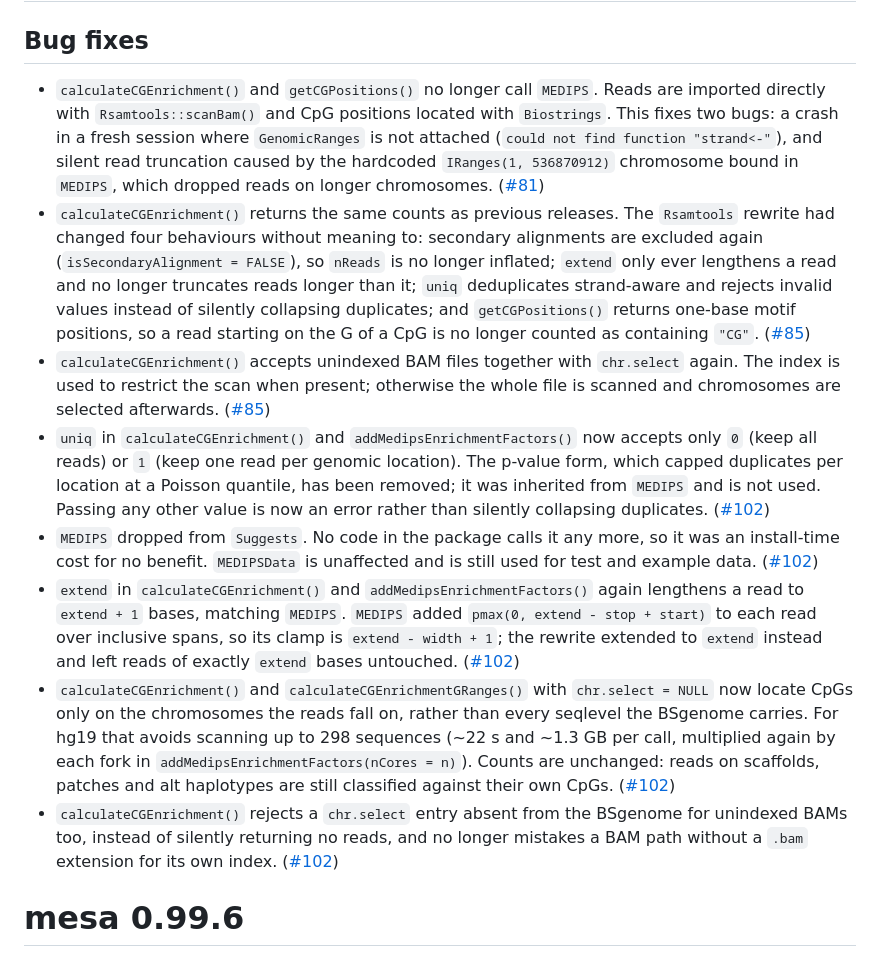
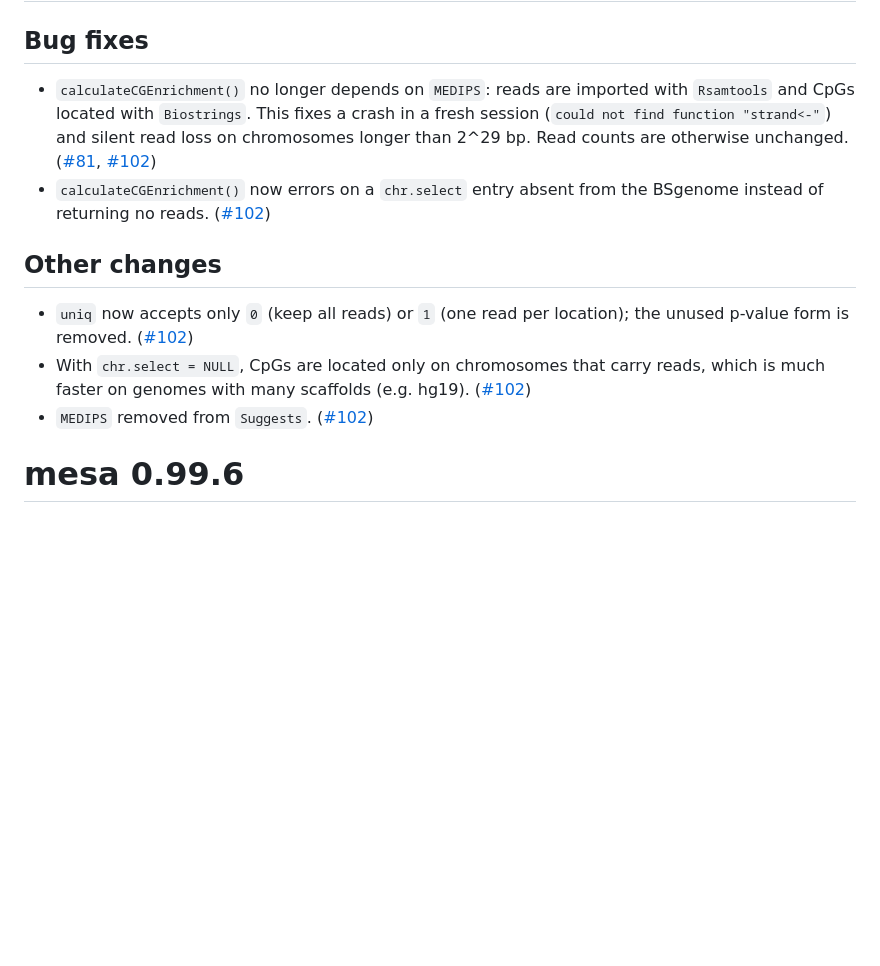
Before and after one commit to cruk-mi/mesa, a Markdown page: NEWS.md, the part around the change. Drawn GitHub-style; blank space fills up the shorter version.

Commit message:
docs(NEWS): condense the 0.99.6.9000 entries to user-visible changes
Several entries described fixes to regressions introduced and repaired within
#102 itself, which users of 0.99.6 never saw.

Co-Authored-By: Claude Opus 5.5 <noreply@anthropic.com>

```diff
--- a/NEWS.md
+++ b/NEWS.md
@@ -1,55 +1,24 @@
 # mesa 0.99.6.9000
 
 ## Bug fixes
-- `calculateCGEnrichment()` and `getCGPositions()` no longer call `MEDIPS`.
-  Reads are imported directly with `Rsamtools::scanBam()` and CpG positions
-  located with `Biostrings`. This fixes two bugs: a crash in a fresh session
-  where `GenomicRanges` is not attached (`could not find function "strand<-"`),
-  and silent read truncation caused by the hardcoded `IRanges(1, 536870912)`
-  chromosome bound in `MEDIPS`, which dropped reads on longer chromosomes.
-  ([#81](https://github.com/cruk-mi/mesa/issues/81))
-- `calculateCGEnrichment()` returns the same counts as previous releases. The
-  `Rsamtools` rewrite had changed four behaviours without meaning to:
-  secondary alignments are excluded again (`isSecondaryAlignment = FALSE`), so
-  `nReads` is no longer inflated; `extend` only ever lengthens a read and no
-  longer truncates reads longer than it; `uniq` deduplicates strand-aware and
-  rejects invalid values instead of silently collapsing duplicates; and
-  `getCGPositions()` returns
-  one-base motif positions, so a read starting on the G of a CpG is no longer
-  counted as containing `"CG"`.
-  ([#85](https://github.com/cruk-mi/mesa/pull/85))
-- `calculateCGEnrichment()` accepts unindexed BAM files together with
-  `chr.select` again. The index is used to restrict the scan when present;
-  otherwise the whole file is scanned and chromosomes are selected afterwards.
-  ([#85](https://github.com/cruk-mi/mesa/pull/85))
-- `uniq` in `calculateCGEnrichment()` and `addMedipsEnrichmentFactors()` now
-  accepts only `0` (keep all reads) or `1` (keep one read per genomic
-  location). The p-value form, which capped duplicates per location at a
-  Poisson quantile, has been removed; it was inherited from `MEDIPS` and is
-  not used. Passing any other value is now an error rather than silently
-  collapsing duplicates.
+- `calculateCGEnrichment()` no longer depends on `MEDIPS`: reads are imported
+  with `Rsamtools` and CpGs located with `Biostrings`. This fixes a crash in a
+  fresh session (`could not find function "strand<-"`) and silent read loss on
+  chromosomes longer than 2^29 bp. Read counts are otherwise unchanged.
+  ([#81](https://github.com/cruk-mi/mesa/issues/81),
+  [#102](https://github.com/cruk-mi/mesa/pull/102))
+- `calculateCGEnrichment()` now errors on a `chr.select` entry absent from the
+  BSgenome instead of returning no reads.
   ([#102](https://github.com/cruk-mi/mesa/pull/102))
-- `MEDIPS` dropped from `Suggests`. No code in the package calls it any more,
-  so it was an install-time cost for no benefit. `MEDIPSData` is unaffected and
-  is still used for test and example data.
+
+## Other changes
+- `uniq` now accepts only `0` (keep all reads) or `1` (one read per location);
+  the unused p-value form is removed.
   ([#102](https://github.com/cruk-mi/mesa/pull/102))
-- `extend` in `calculateCGEnrichment()` and `addMedipsEnrichmentFactors()`
-  again lengthens a read to `extend + 1` bases, matching `MEDIPS`. `MEDIPS`
-  added `pmax(0, extend - stop + start)` to each read over inclusive spans, so
-  its clamp is `extend - width + 1`; the rewrite extended to `extend` instead
-  and left reads of exactly `extend` bases untouched.
+- With `chr.select = NULL`, CpGs are located only on chromosomes that carry
+  reads, which is much faster on genomes with many scaffolds (e.g. hg19).
   ([#102](https://github.com/cruk-mi/mesa/pull/102))
-- `calculateCGEnrichment()` and `calculateCGEnrichmentGRanges()` with
-  `chr.select = NULL` now locate CpGs only on the chromosomes the reads fall
-  on, rather than every seqlevel the BSgenome carries. For hg19 that avoids
-  scanning up to 298 sequences (~22 s and ~1.3 GB per call, multiplied again
-  by each fork in `addMedipsEnrichmentFactors(nCores = n)`). Counts are
-  unchanged: reads on scaffolds, patches and alt haplotypes are still
-  classified against their own CpGs.
-  ([#102](https://github.com/cruk-mi/mesa/pull/102))
-- `calculateCGEnrichment()` rejects a `chr.select` entry absent from the
-  BSgenome for unindexed BAMs too, instead of silently returning no reads, and
-  no longer mistakes a BAM path without a `.bam` extension for its own index.
+- `MEDIPS` removed from `Suggests`.
   ([#102](https://github.com/cruk-mi/mesa/pull/102))
 
 # mesa 0.99.6
```
